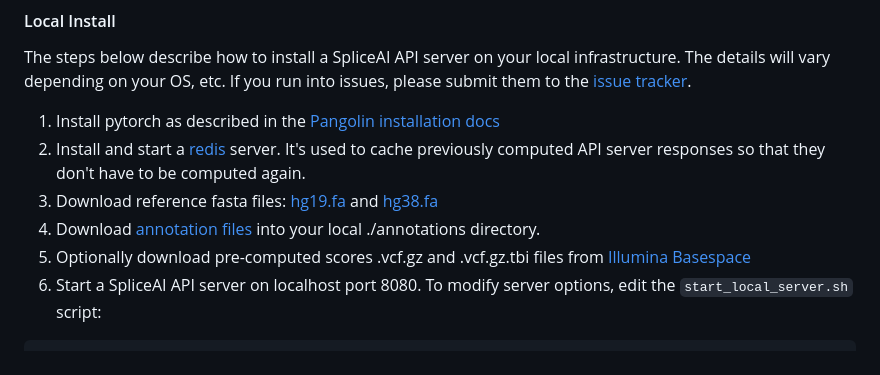
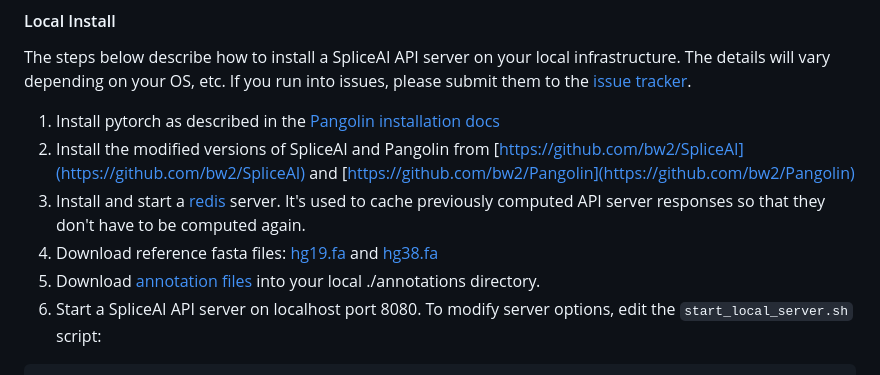
Before and after one commit to broadinstitute/SpliceAI-lookup, a Markdown page: README.md, the part around the change. GitHub-like rendering.

````diff
--- a/README.md
+++ b/README.md
@@ -42,10 +42,10 @@ The details will vary depending on your OS, etc. If you run into issues, please
 to the [issue tracker](https://github.com/broadinstitute/SpliceAI-lookup/issues).
 
 1. Install pytorch as described in the [Pangolin installation docs](https://github.com/tkzeng/Pangolin#installation)
+1. Install the modified versions of SpliceAI and Pangolin from [https://github.com/bw2/SpliceAI](https://github.com/bw2/SpliceAI) and [https://github.com/bw2/Pangolin](https://github.com/bw2/Pangolin)
 1. Install and start a [redis](https://redis.io/) server. It's used to cache previously computed API server responses so that they don't have to be computed again.
 1. Download reference fasta files: [hg19.fa](https://storage.cloud.google.com/gcp-public-data--broad-references/hg19/v0/Homo_sapiens_assembly19.fasta) and [hg38.fa](https://storage.cloud.google.com/gcp-public-data--broad-references/hg38/v0/Homo_sapiens_assembly38.fasta)
 1. Download [annotation files](https://spliceailookup-api.broadinstitute.org/annotations) into your local ./annotations directory.
-1. Optionally download pre-computed scores .vcf.gz and .vcf.gz.tbi files from [Illumina Basespace](https://basespace.illumina.com/s/otSPW8hnhaZR)
 1. Start a SpliceAI API server on localhost port 8080. To modify server options, edit the `start_local_server.sh` script:
 
 ```
````
